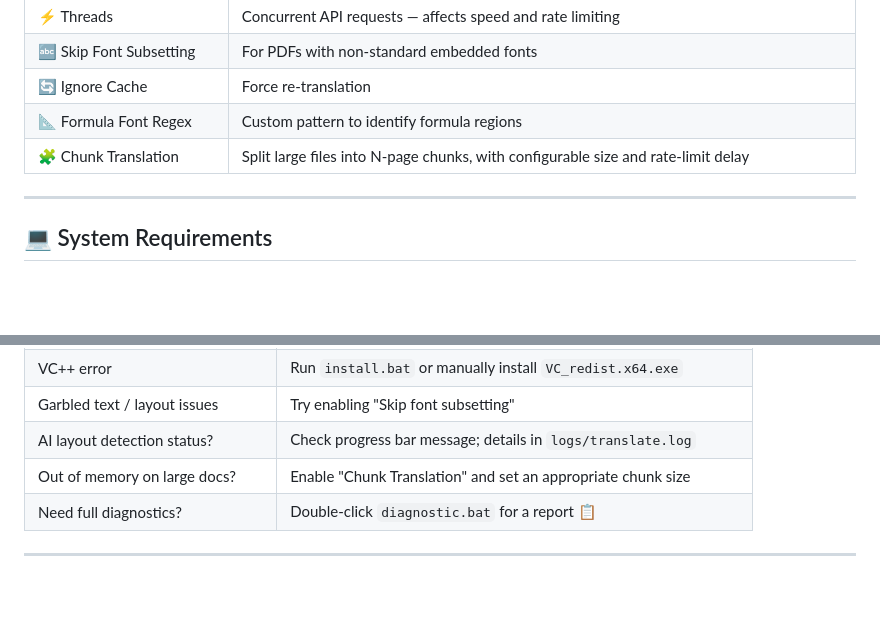
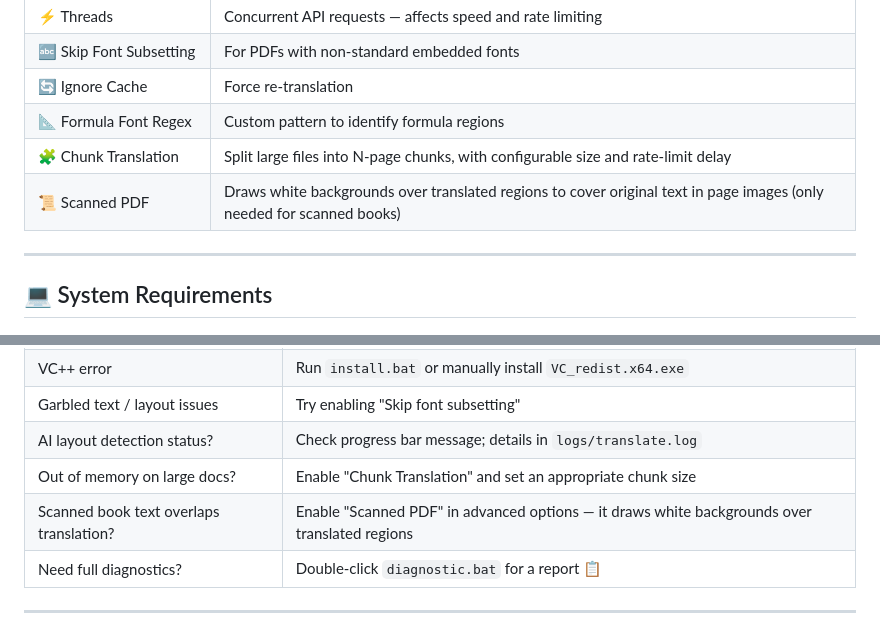
Before and after one commit to AaronGIG/pdf2zh-desktop, a Markdown page: README_EN.md, 2 parts joined by grey strips. Drawn GitHub-style; blank space fills up the shorter version.

Commit message:
docs: add scanned PDF option to translation params table and FAQ

```diff
--- a/README_EN.md
+++ b/README_EN.md
@@ -112,6 +112,7 @@ Built-in DocLayout-YOLO model identifies page regions (body text, formulas, capt
 | 🔄 Ignore Cache | Force re-translation |
 | 📐 Formula Font Regex | Custom pattern to identify formula regions |
 | 🧩 Chunk Translation | Split large files into N-page chunks, with configurable size and rate-limit delay |
+| 📜 Scanned PDF | Draws white backgrounds over translated regions to cover original text in page images (only needed for scanned books) |
 
 ---
 
@@ -175,6 +176,7 @@ pdf2zh-desktop-win/
 | Garbled text / layout issues | Try enabling "Skip font subsetting" |
 | AI layout detection status? | Check progress bar message; details in `logs/translate.log` |
 | Out of memory on large docs? | Enable "Chunk Translation" and set an appropriate chunk size |
+| Scanned book text overlaps translation? | Enable "Scanned PDF" in advanced options — it draws white backgrounds over translated regions |
 | Need full diagnostics? | Double-click `diagnostic.bat` for a report 📋 |
 
 ---
```
Also changed, not shown: README.md (+2 -0 lines).
